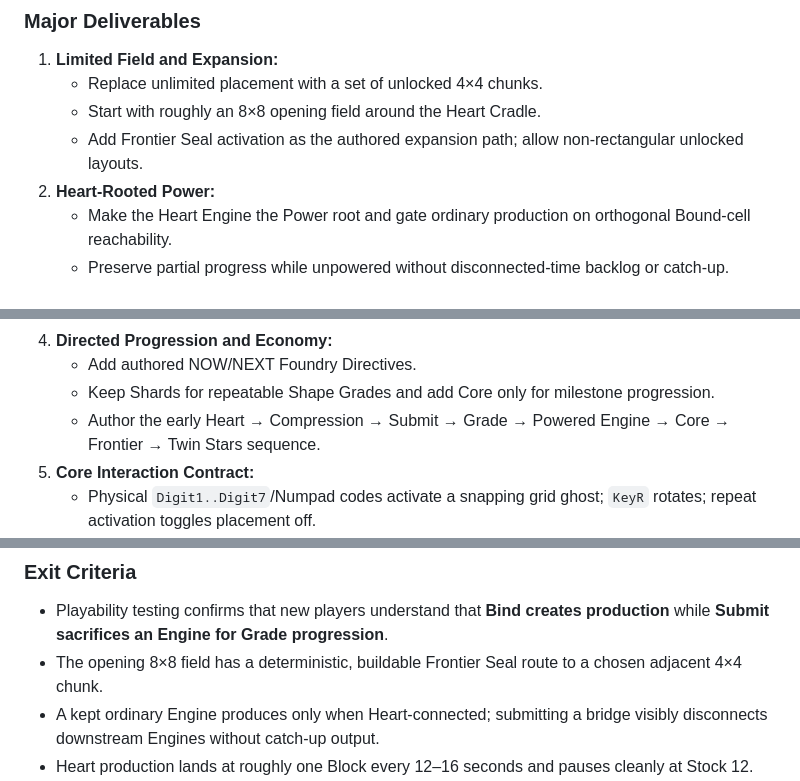
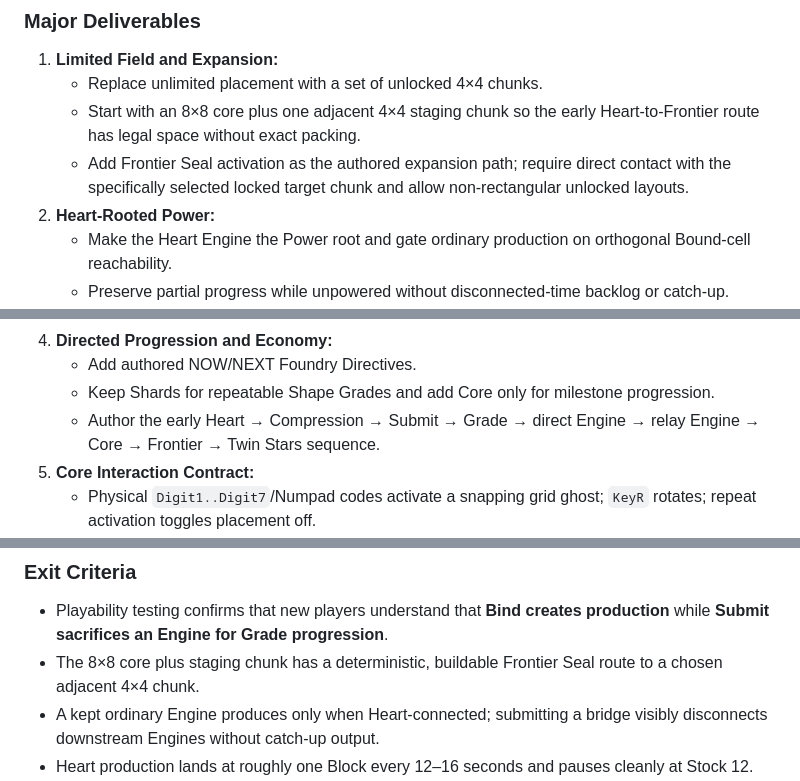
Before and after one commit to Dongho9601/sixfold, a Markdown page: Docs/rune_foundry_plan.md, 3 parts joined by grey strips. Rendered like a GitHub page.

```diff
--- a/Docs/rune_foundry_plan.md
+++ b/Docs/rune_foundry_plan.md
@@ -64,8 +64,8 @@ Revise the live core loop so spatial production, Power connectivity, resource pa
 ### Major Deliverables
 1. **Limited Field and Expansion:**
    - Replace unlimited placement with a set of unlocked 4×4 chunks.
-   - Start with roughly an 8×8 opening field around the Heart Cradle.
-   - Add Frontier Seal activation as the authored expansion path; allow non-rectangular unlocked layouts.
+   - Start with an 8×8 core plus one adjacent 4×4 staging chunk so the early Heart-to-Frontier route has legal space without exact packing.
+   - Add Frontier Seal activation as the authored expansion path; require direct contact with the specifically selected locked target chunk and allow non-rectangular unlocked layouts.
 2. **Heart-Rooted Power:**
    - Make the Heart Engine the Power root and gate ordinary production on orthogonal Bound-cell reachability.
    - Preserve partial progress while unpowered without disconnected-time backlog or catch-up.
@@ -77,7 +77,7 @@ Revise the live core loop so spatial production, Power connectivity, resource pa
 4. **Directed Progression and Economy:**
    - Add authored NOW/NEXT Foundry Directives.
    - Keep Shards for repeatable Shape Grades and add Core only for milestone progression.
-   - Author the early Heart → Compression → Submit → Grade → Powered Engine → Core → Frontier → Twin Stars sequence.
+   - Author the early Heart → Compression → Submit → Grade → direct Engine → relay Engine → Core → Frontier → Twin Stars sequence.
 5. **Core Interaction Contract:**
    - Physical `Digit1..Digit7`/Numpad codes activate a snapping grid ghost; `KeyR` rotates; repeat activation toggles placement off.
    - Remove ordinary left-drag movement from gameplay. Right/middle/Space+left pan, the wheel zooms, and a 450 ms Loose Block hold Returns it.
@@ -96,7 +96,7 @@ Revise the live core loop so spatial production, Power connectivity, resource pa
 
 ### Exit Criteria
 - Playability testing confirms that new players understand that **Bind creates production** while **Submit sacrifices an Engine for Grade progression**.
-- The opening 8×8 field has a deterministic, buildable Frontier Seal route to a chosen adjacent 4×4 chunk.
+- The 8×8 core plus staging chunk has a deterministic, buildable Frontier Seal route to a chosen adjacent 4×4 chunk.
 - A kept ordinary Engine produces only when Heart-connected; submitting a bridge visibly disconnects downstream Engines without catch-up output.
 - Heart production lands at roughly one Block every 12–16 seconds and pauses cleanly at Stock 12.
 - NOW/NEXT Directives provide an obvious goal through the first expansion and Twin Stars milestone.
```
Also changed, not shown: Docs/spec.md (+13 -12 lines).
